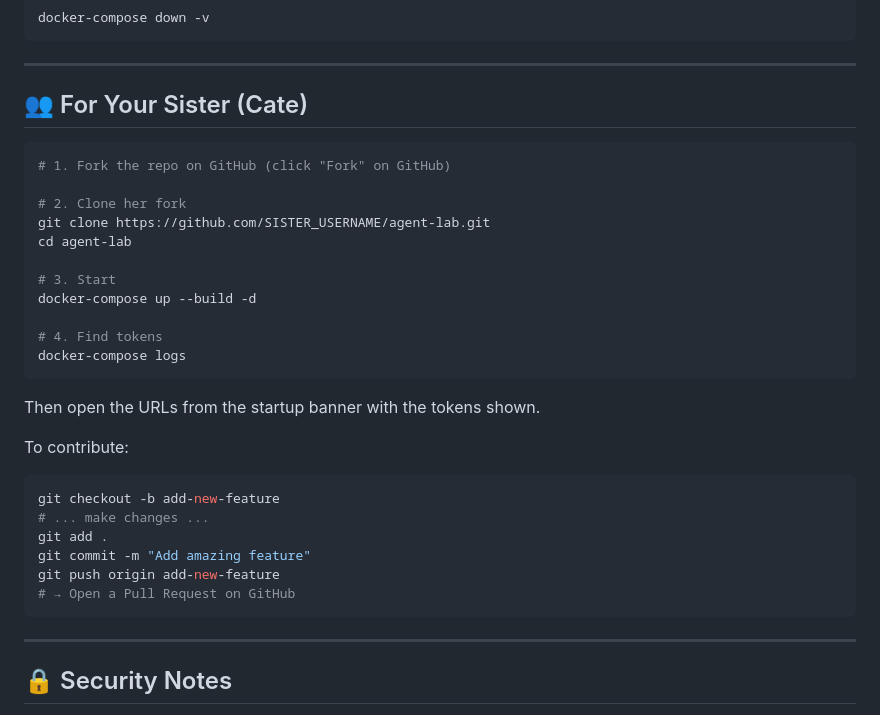
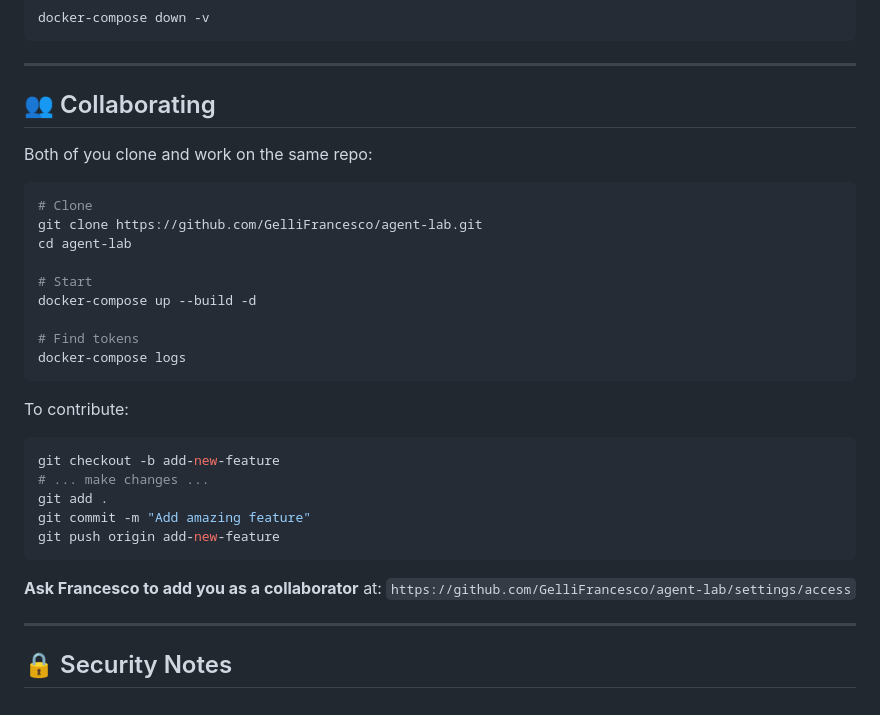
Before and after one commit to GelliFrancesco/agent-lab, a Markdown page: README.md, the part around the change. Rendered like a GitHub page.

Commit message:
removed useless auth doc from readme

````diff
--- a/README.md
+++ b/README.md
@@ -89,23 +89,21 @@ docker-compose down -v
 
 ---
 
-## 👥 For Your Sister (Cate)
+## 👥 Collaborating
+
+Both of you clone and work on the same repo:
 
 ```bash
-# 1. Fork the repo on GitHub (click "Fork" on GitHub)
-
-# 2. Clone her fork
-git clone https://github.com/SISTER_USERNAME/agent-lab.git
+# Clone
+git clone https://github.com/GelliFrancesco/agent-lab.git
 cd agent-lab
 
-# 3. Start
+# Start
 docker-compose up --build -d
 
-# 4. Find tokens
+# Find tokens
 docker-compose logs
 ```
-
-Then open the URLs from the startup banner with the tokens shown.
 
 To contribute:
 ```bash
@@ -114,8 +112,10 @@ git checkout -b add-new-feature
 git add .
 git commit -m "Add amazing feature"
 git push origin add-new-feature
-# → Open a Pull Request on GitHub
 ```
+
+**Ask Francesco to add you as a collaborator** at:
+`https://github.com/GelliFrancesco/agent-lab/settings/access`
 
 ---
 
````
